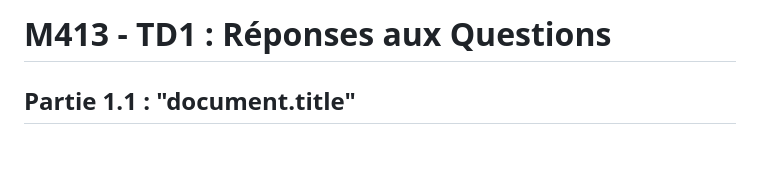
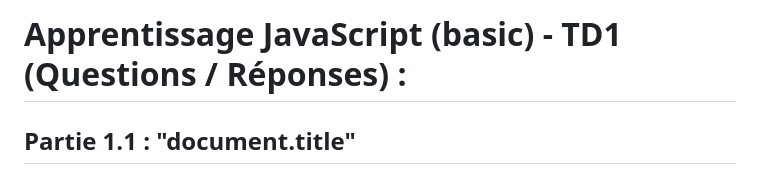
Before and after one commit to Akira98000/js.learning.courses, a Markdown page: README.md, the part around the change. Drawn GitHub-style; blank space fills up the shorter version.

```diff
--- a/README.md
+++ b/README.md
@@ -1,4 +1,4 @@
-# M413 - TD1 : Réponses aux Questions
+# Apprentissage JavaScript (basic) - TD1 (Questions / Réponses) :
 
 ## Partie 1.1 : "document.title"
 ### 1. Quel sera l’évènement qui déclenchera l’appelle de votre fonction ?
```
